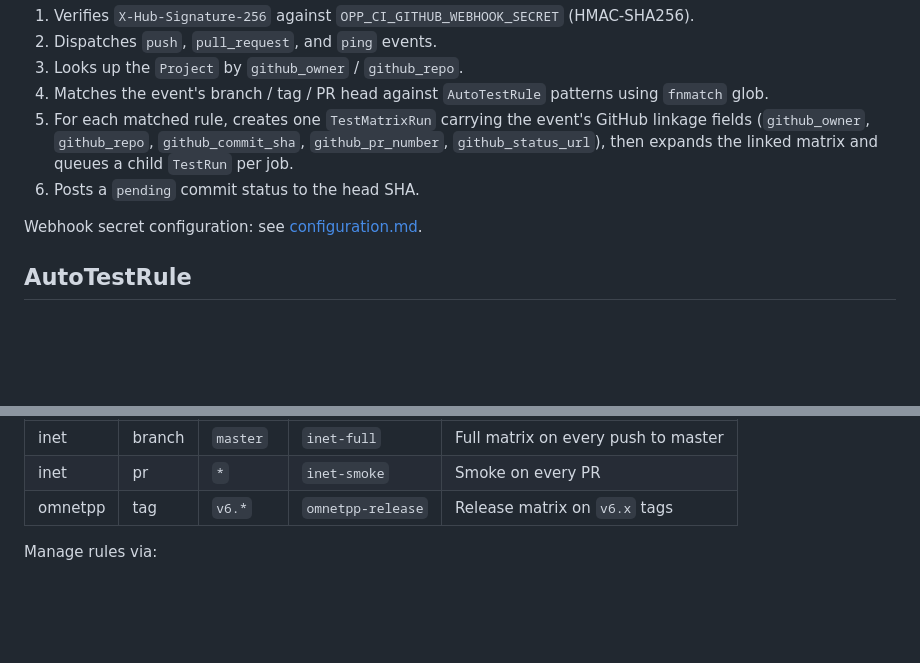
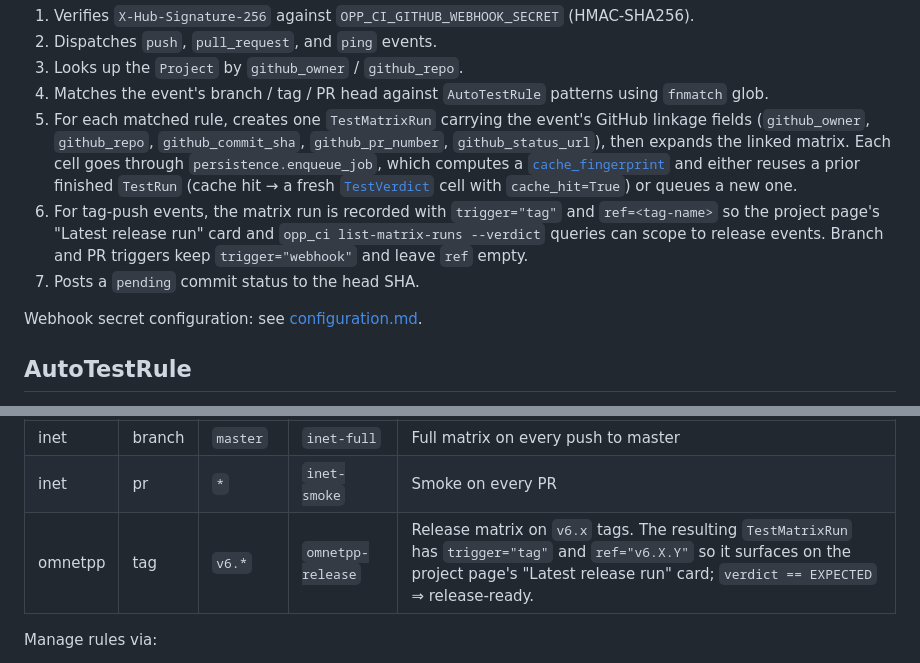
Before and after one commit to omnetpp/opp_ci, a Markdown page: doc/github_integration.md, 2 parts joined by grey strips. Rendered like a GitHub page; blank space fills up the shorter version.

Commit message:
doc: github_integration.md notes tag-trigger semantics + cache attribution
  * Webhook receiver step describes the cache-aware enqueue path
    (cache_fingerprint, TestVerdict cell with cache_hit=True on hit)
    and the trigger="tag" / ref=<tag-name> recording for tag pushes.
  * AutoTestRule example for tag matches now explains the resulting
    matrix run shows on the "Latest release run" card with EXPECTED
    ⇒ release-ready.

```diff
--- a/doc/github_integration.md
+++ b/doc/github_integration.md
@@ -23,9 +23,18 @@ The webhook receiver, status updater, and API client live in
 5. For each matched rule, creates one `TestMatrixRun` carrying the
    event's GitHub linkage fields (`github_owner`, `github_repo`,
    `github_commit_sha`, `github_pr_number`, `github_status_url`),
-   then expands the linked matrix and queues a child `TestRun` per
-   job.
-6. Posts a `pending` commit status to the head SHA.
+   then expands the linked matrix. Each cell goes through
+   `persistence.enqueue_job`, which computes a
+   [`cache_fingerprint`](data_model.md#cache-fingerprint) and either
+   reuses a prior finished `TestRun` (cache hit → a fresh
+   [`TestVerdict`](data_model.md#testverdict) cell with
+   `cache_hit=True`) or queues a new one.
+6. For tag-push events, the matrix run is recorded with
+   `trigger="tag"` and `ref=<tag-name>` so the project page's
+   "Latest release run" card and `opp_ci list-matrix-runs --verdict`
+   queries can scope to release events. Branch and PR triggers keep
+   `trigger="webhook"` and leave `ref` empty.
+7. Posts a `pending` commit status to the head SHA.
 
 Webhook secret configuration: see [configuration.md](configuration.md).
 
@@ -48,7 +57,7 @@ Examples:
 |---|---|---|---|---|
 | inet | branch | `master` | `inet-full` | Full matrix on every push to master |
 | inet | pr | `*` | `inet-smoke` | Smoke on every PR |
-| omnetpp | tag | `v6.*` | `omnetpp-release` | Release matrix on `v6.x` tags |
+| omnetpp | tag | `v6.*` | `omnetpp-release` | Release matrix on `v6.x` tags. The resulting `TestMatrixRun` has `trigger="tag"` and `ref="v6.X.Y"` so it surfaces on the project page's "Latest release run" card; `verdict == EXPECTED` ⇒ release-ready. |
 
 Manage rules via:
 
```
